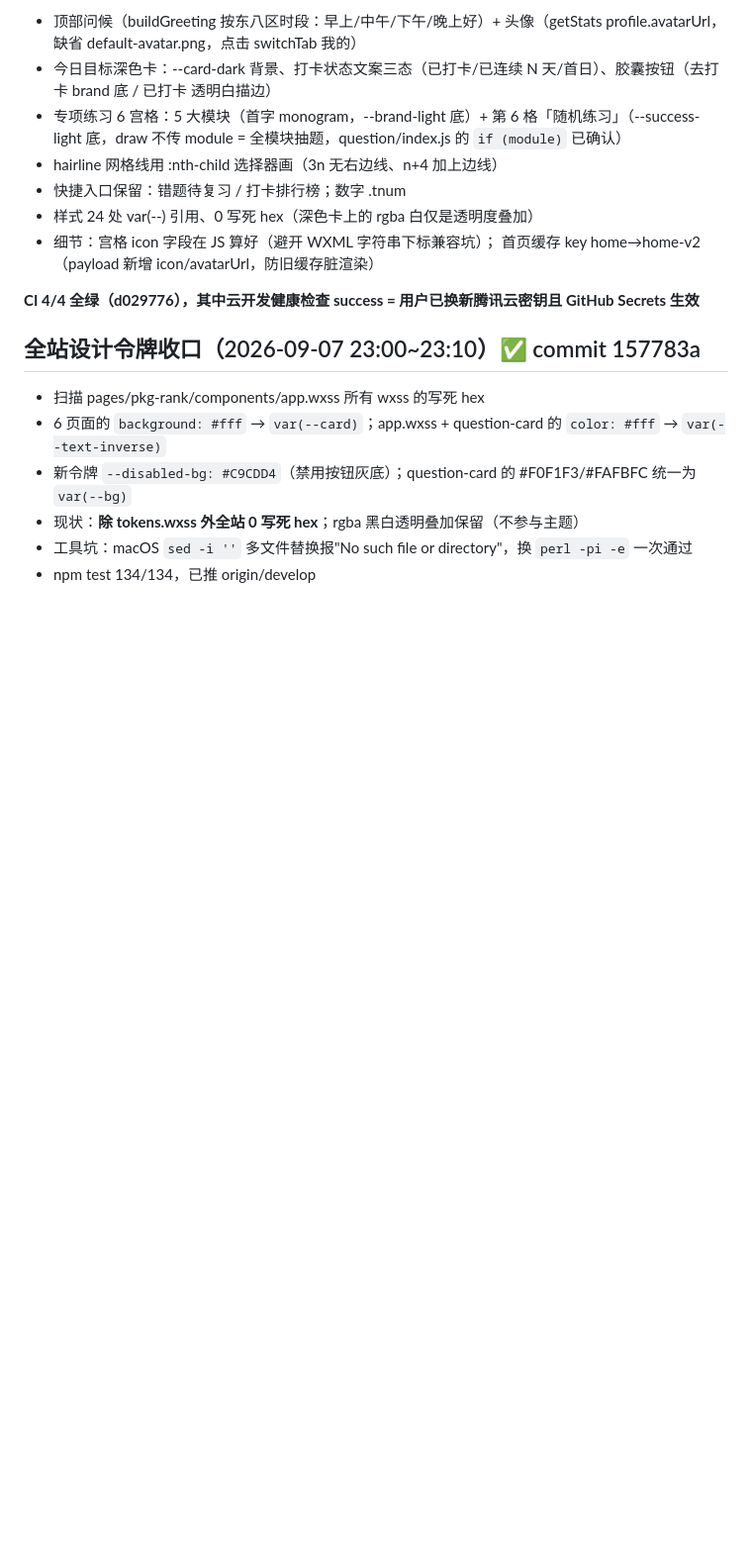
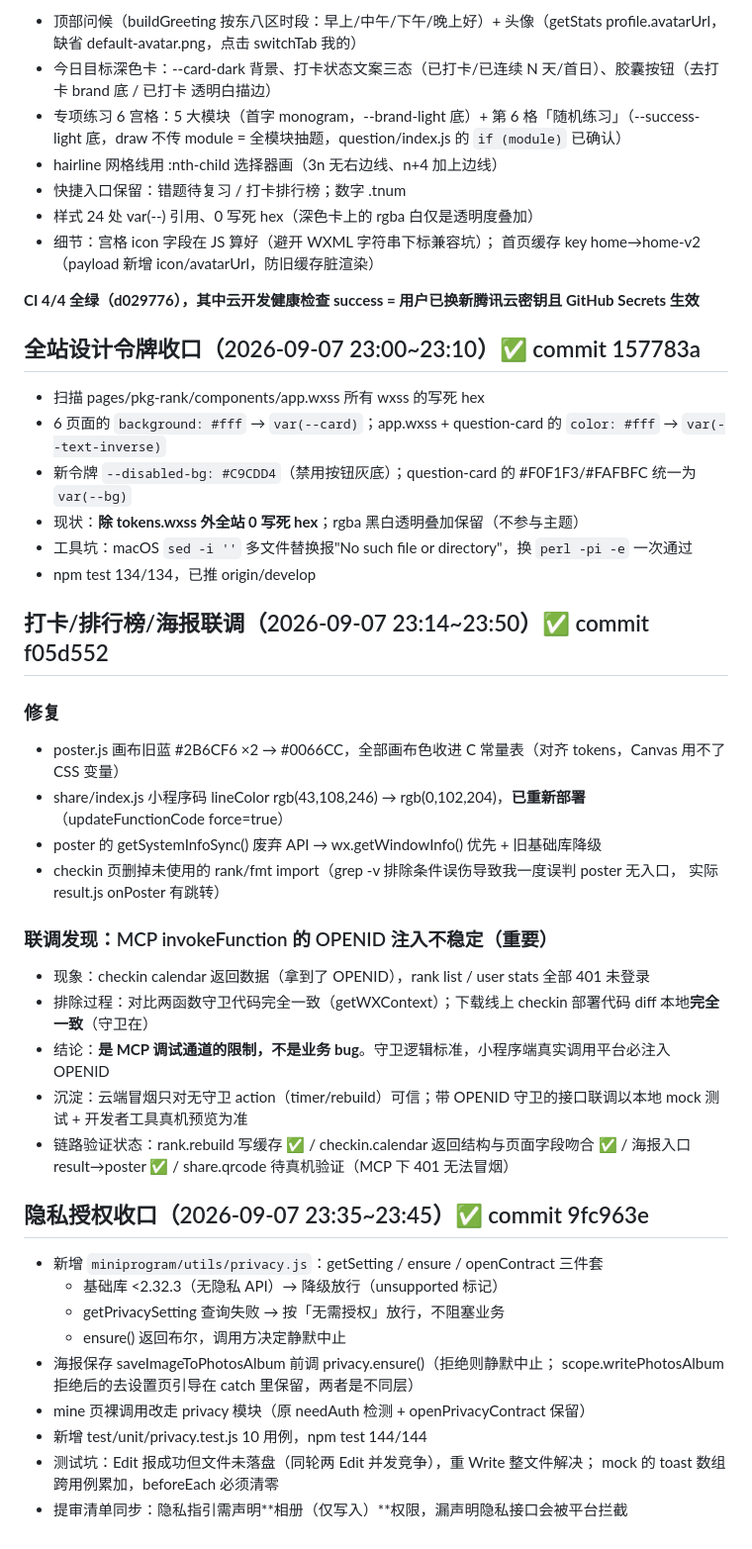
Before and after one commit to licetus/xingce-assistant, a Markdown page: .workbuddy/memory/2026-09-07.md, the part around the change. Shown at 99% size. Drawn GitHub-style; blank space fills up the shorter version.

Commit message:
chore(memory): 更新项目记忆（埋点/config 验证记录）

```diff
--- a/.workbuddy/memory/2026-09-07.md
+++ b/.workbuddy/memory/2026-09-07.md
@@ -339,3 +339,33 @@ to-mcp-format.js --batch 30    # 清理 null/$date + 切批 → database/import/
 - 现状：**除 tokens.wxss 外全站 0 写死 hex**；rgba 黑白透明叠加保留（不参与主题）
 - 工具坑：macOS `sed -i ''` 多文件替换报"No such file or directory"，换 `perl -pi -e` 一次通过
 - npm test 134/134，已推 origin/develop
+
+## 打卡/排行榜/海报联调（2026-09-07 23:14~23:50）✅ commit f05d552
+
+### 修复
+- poster.js 画布旧蓝 #2B6CF6 ×2 → #0066CC，全部画布色收进 C 常量表（对齐 tokens，Canvas 用不了 CSS 变量）
+- share/index.js 小程序码 lineColor rgb(43,108,246) → rgb(0,102,204)，**已重新部署**（updateFunctionCode force=true）
+- poster 的 getSystemInfoSync() 废弃 API → wx.getWindowInfo() 优先 + 旧基础库降级
+- checkin 页删掉未使用的 rank/fmt import（grep -v 排除条件误伤导致我一度误判 poster 无入口，
+  实际 result.js onPoster 有跳转）
+
+### 联调发现：MCP invokeFunction 的 OPENID 注入不稳定（重要）
+- 现象：checkin calendar 返回数据（拿到了 OPENID），rank list / user stats 全部 401 未登录
+- 排除过程：对比两函数守卫代码完全一致（getWXContext）；下载线上 checkin 部署代码 diff 本地**完全一致**（守卫在）
+- 结论：**是 MCP 调试通道的限制，不是业务 bug**。守卫逻辑标准，小程序端真实调用平台必注入 OPENID
+- 沉淀：云端冒烟只对无守卫 action（timer/rebuild）可信；带 OPENID 守卫的接口联调以本地 mock 测试 + 开发者工具真机预览为准
+- 链路验证状态：rank.rebuild 写缓存 ✅ / checkin.calendar 返回结构与页面字段吻合 ✅ / 海报入口 result→poster ✅ / share.qrcode 待真机验证（MCP 下 401 无法冒烟）
+
+## 隐私授权收口（2026-09-07 23:35~23:45）✅ commit 9fc963e
+
+- 新增 `miniprogram/utils/privacy.js`：getSetting / ensure / openContract 三件套
+  - 基础库 <2.32.3（无隐私 API）→ 降级放行（unsupported 标记）
+  - getPrivacySetting 查询失败 → 按「无需授权」放行，不阻塞业务
+  - ensure() 返回布尔，调用方决定静默中止
+- 海报保存 saveImageToPhotosAlbum 前调 privacy.ensure()（拒绝则静默中止；
+  scope.writePhotosAlbum 拒绝后的去设置页引导在 catch 里保留，两者是不同层）
+- mine 页裸调用改走 privacy 模块（原 needAuth 检测 + openPrivacyContract 保留）
+- 新增 test/unit/privacy.test.js 10 用例，npm test 144/144
+- 测试坑：Edit 报成功但文件未落盘（同轮两 Edit 并发竞争），重 Write 整文件解决；
+  mock 的 toast 数组跨用例累加，beforeEach 必须清零
+- 提审清单同步：隐私指引需声明**相册（仅写入）**权限，漏声明隐私接口会被平台拦截
```
Also changed, not shown: .workbuddy/memory/MEMORY.md (+6 -1 lines).
